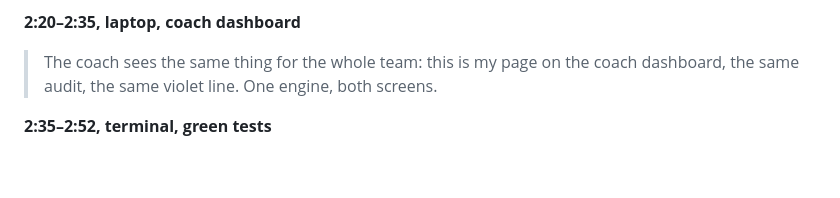
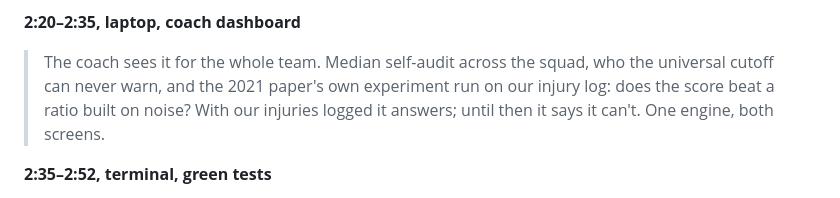
Before and after one commit to Lombergine/runguard-cac, a Markdown page: docs/cac/VIDEO_SCRIPT.md, the part around the change. Drawn GitHub-style; blank space fills up the shorter version.

```diff
--- a/docs/cac/VIDEO_SCRIPT.md
+++ b/docs/cac/VIDEO_SCRIPT.md
@@ -63,8 +63,10 @@ phone on recording night.
 > your call.
 
 **2:20–2:35, laptop, coach dashboard**
-> The coach sees the same thing for the whole team: this is my page on the
-> coach dashboard, the same audit, the same violet line. One engine, both
+> The coach sees it for the whole team. Median self-audit across the squad,
+> who the universal cutoff can never warn, and the 2021 paper's own experiment
+> run on our injury log: does the score beat a ratio built on noise? With our
+> injuries logged it answers; until then it says it can't. One engine, both
 > screens.
 
 **2:35–2:52, terminal, green tests**
```
Also changed, not shown: DISCLOSURE.md (+8 -2 lines), README.md (+5 -2 lines).
